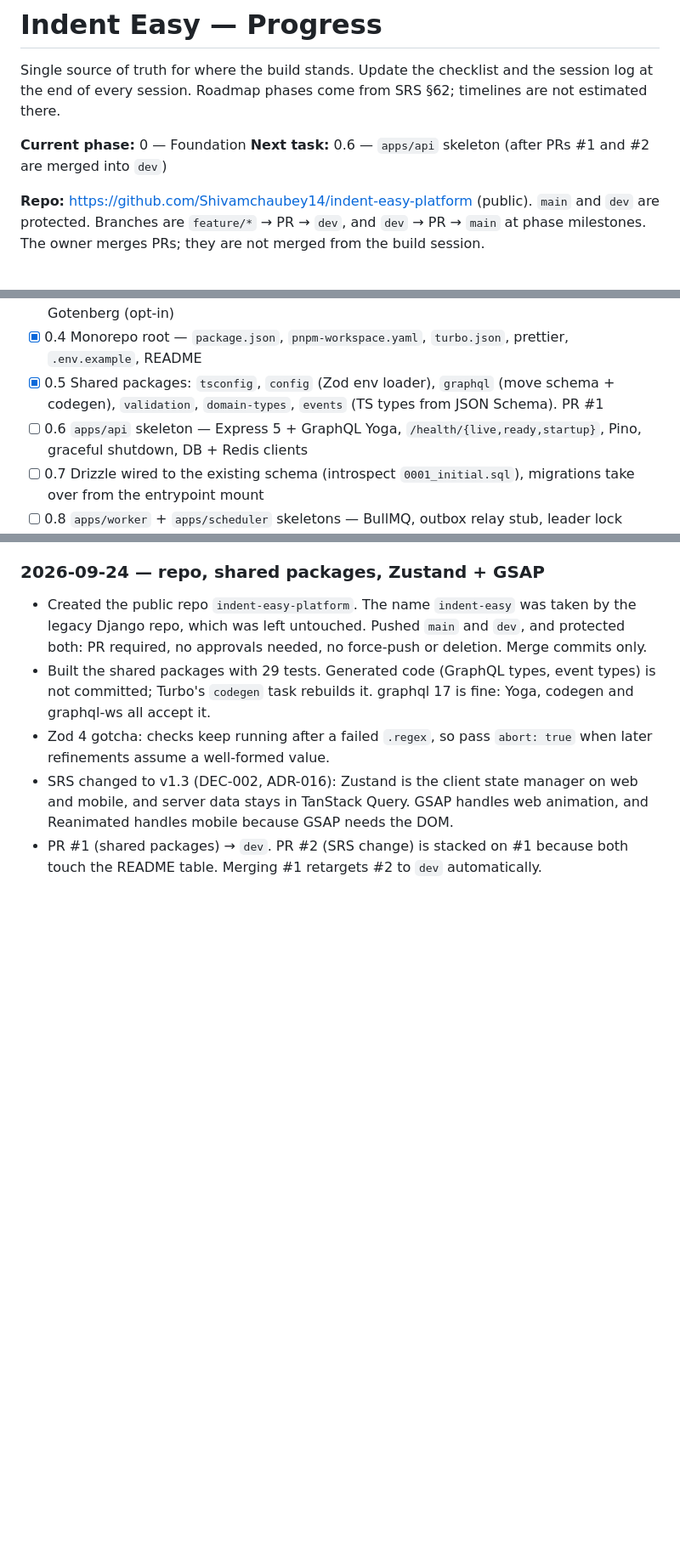
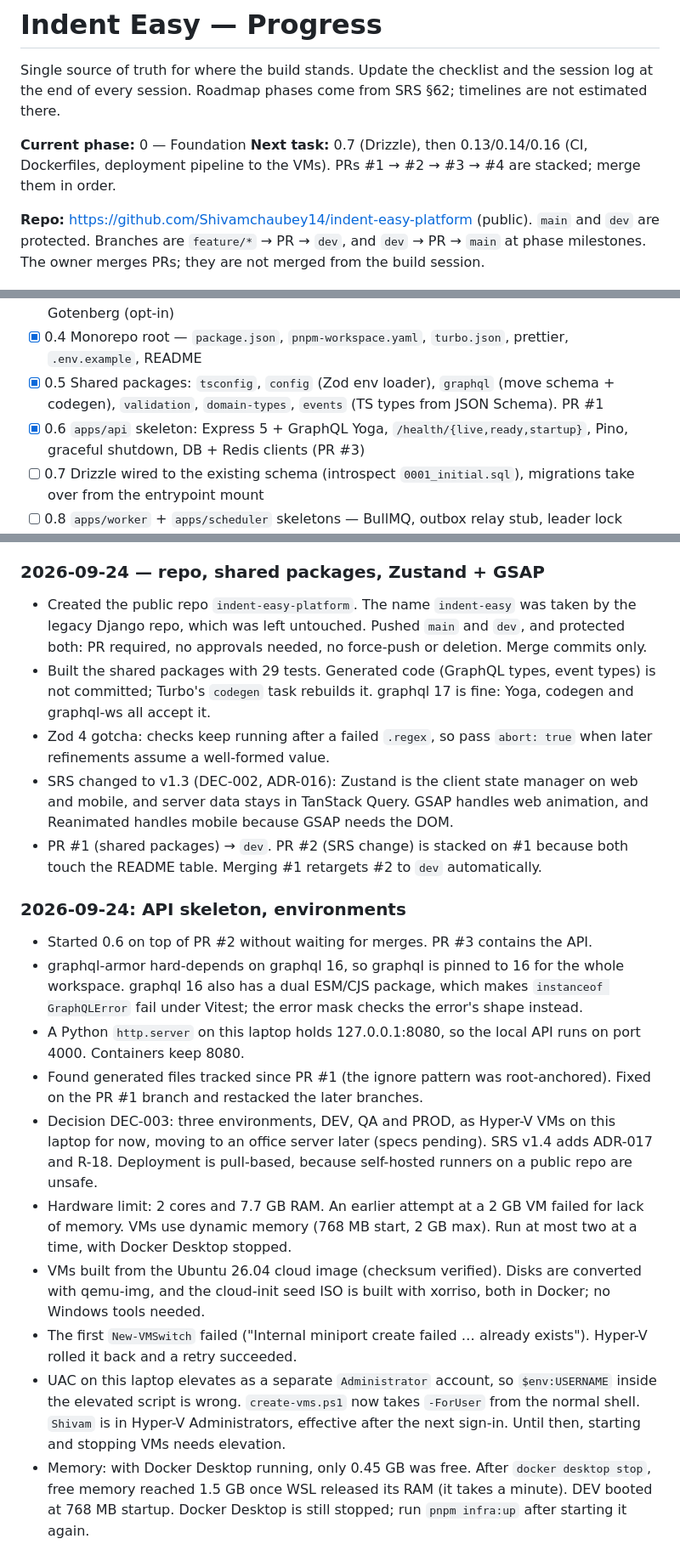
Before and after one commit to Shivamchaubey14/indent-easy-platform, a Markdown page: docs/PROGRESS.md, 3 parts joined by grey strips. Shown at 85% size. Drawn GitHub-style; blank space fills up the shorter version.

Commit message:
Update build progress

```diff
--- a/docs/PROGRESS.md
+++ b/docs/PROGRESS.md
@@ -4,7 +4,7 @@ Single source of truth for where the build stands. Update the checklist and the
 end of every session. Roadmap phases come from SRS §62; timelines are not estimated there.
 
 **Current phase:** 0 — Foundation
-**Next task:** 0.6 — `apps/api` skeleton (after PRs #1 and #2 are merged into `dev`)
+**Next task:** 0.7 (Drizzle), then 0.13/0.14/0.16 (CI, Dockerfiles, deployment pipeline to the VMs). PRs #1 → #2 → #3 → #4 are stacked; merge them in order.
 
 **Repo:** https://github.com/Shivamchaubey14/indent-easy-platform (public). `main` and `dev` are protected. Branches are `feature/*` → PR → `dev`, and `dev` → PR → `main` at phase milestones. The owner merges PRs; they are not merged from the build session.
 
@@ -31,7 +31,7 @@ end of every session. Roadmap phases come from SRS §62; timelines are not estim
 - [x] 0.3 Local infra via Docker Compose — Postgres 16, Redis 7, MinIO (+ buckets), Mailpit, Gotenberg (opt-in)
 - [x] 0.4 Monorepo root — `package.json`, `pnpm-workspace.yaml`, `turbo.json`, prettier, `.env.example`, README
 - [x] 0.5 Shared packages: `tsconfig`, `config` (Zod env loader), `graphql` (move schema + codegen), `validation`, `domain-types`, `events` (TS types from JSON Schema). PR #1
-- [ ] 0.6 `apps/api` skeleton — Express 5 + GraphQL Yoga, `/health/{live,ready,startup}`, Pino, graceful shutdown, DB + Redis clients
+- [x] 0.6 `apps/api` skeleton: Express 5 + GraphQL Yoga, `/health/{live,ready,startup}`, Pino, graceful shutdown, DB + Redis clients (PR #3)
 - [ ] 0.7 Drizzle wired to the existing schema (introspect `0001_initial.sql`), migrations take over from the entrypoint mount
 - [ ] 0.8 `apps/worker` + `apps/scheduler` skeletons — BullMQ, outbox relay stub, leader lock
 - [ ] 0.9 `apps/web` skeleton — Vite + React + TanStack Router/Query + Zustand (session/ui stores) + Tailwind + GSAP (`useGSAP`); login page shell; EN/HI i18n
@@ -69,3 +71,15 @@ end of every session. Roadmap phases come from SRS §62; timelines are not estim
 - Zod 4 gotcha: checks keep running after a failed `.regex`, so pass `abort: true` when later refinements assume a well-formed value.
 - SRS changed to v1.3 (DEC-002, ADR-016): Zustand is the client state manager on web and mobile, and server data stays in TanStack Query. GSAP handles web animation, and Reanimated handles mobile because GSAP needs the DOM.
 - PR #1 (shared packages) → `dev`. PR #2 (SRS change) is stacked on #1 because both touch the README table. Merging #1 retargets #2 to `dev` automatically.
+
+### 2026-09-24: API skeleton, environments
+- Started 0.6 on top of PR #2 without waiting for merges. PR #3 contains the API.
+- graphql-armor hard-depends on graphql 16, so graphql is pinned to 16 for the whole workspace. graphql 16 also has a dual ESM/CJS package, which makes `instanceof GraphQLError` fail under Vitest; the error mask checks the error's shape instead.
+- A Python `http.server` on this laptop holds 127.0.0.1:8080, so the local API runs on port 4000. Containers keep 8080.
+- Found generated files tracked since PR #1 (the ignore pattern was root-anchored). Fixed on the PR #1 branch and restacked the later branches.
+- Decision DEC-003: three environments, DEV, QA and PROD, as Hyper-V VMs on this laptop for now, moving to an office server later (specs pending). SRS v1.4 adds ADR-017 and R-18. Deployment is pull-based, because self-hosted runners on a public repo are unsafe.
+- Hardware limit: 2 cores and 7.7 GB RAM. An earlier attempt at a 2 GB VM failed for lack of memory. VMs use dynamic memory (768 MB start, 2 GB max). Run at most two at a time, with Docker Desktop stopped.
+- VMs built from the Ubuntu 26.04 cloud image (checksum verified). Disks are converted with qemu-img, and the cloud-init seed ISO is built with xorriso, both in Docker; no Windows tools needed.
+- The first `New-VMSwitch` failed ("Internal miniport create failed … already exists"). Hyper-V rolled it back and a retry succeeded.
+- UAC on this laptop elevates as a separate `Administrator` account, so `$env:USERNAME` inside the elevated script is wrong. `create-vms.ps1` now takes `-ForUser` from the normal shell. `Shivam` is in Hyper-V Administrators, effective after the next sign-in. Until then, starting and stopping VMs needs elevation.
+- Memory: with Docker Desktop running, only 0.45 GB was free. After `docker desktop stop`, free memory reached 1.5 GB once WSL released its RAM (it takes a minute). DEV booted at 768 MB startup. Docker Desktop is still stopped; run `pnpm infra:up` after starting it again.
```
Also changed, not shown: other parts of docs/PROGRESS.md (+3 -1 lines).
